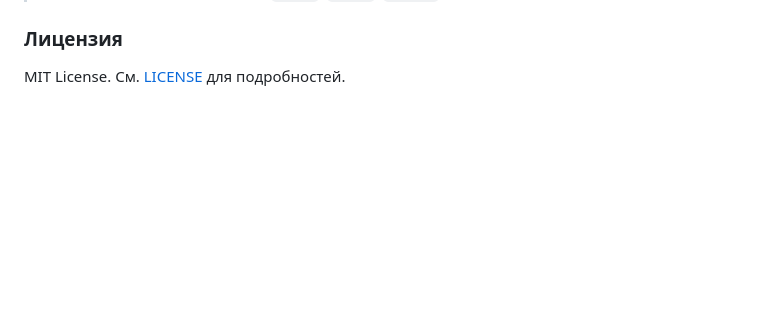
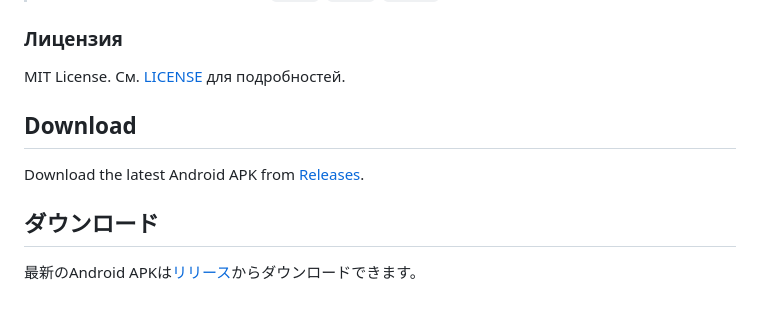
Before and after one commit to BogSergienko/YomiYomi, a Markdown page: README.md, the part around the change. GitHub-like rendering; blank space fills up the shorter version.

```diff
--- a/README.md
+++ b/README.md
@@ -143,3 +143,9 @@ YomiYomi — мобильное приложение для чтения япо
 
 ### Лицензия
 MIT License. См. [LICENSE](LICENSE) для подробностей.
+
+## Download
+Download the latest Android APK from [Releases](https://github.com/BogSergienko/YomiYomi/releases).
+
+## ダウンロード
+最新のAndroid APKは[リリース](https://github.com/BogSergienko/YomiYomi/releases)からダウンロードできます。
```
